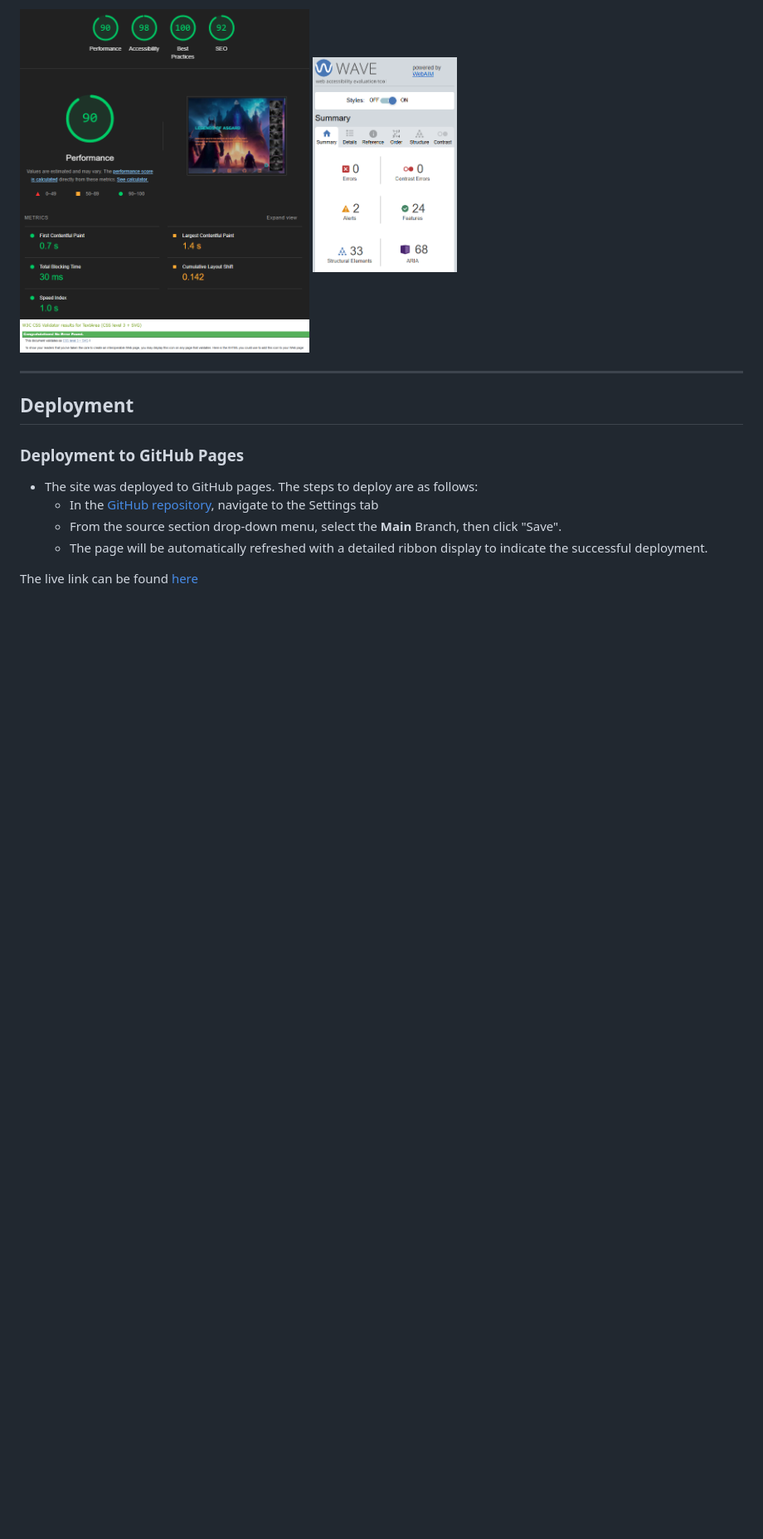
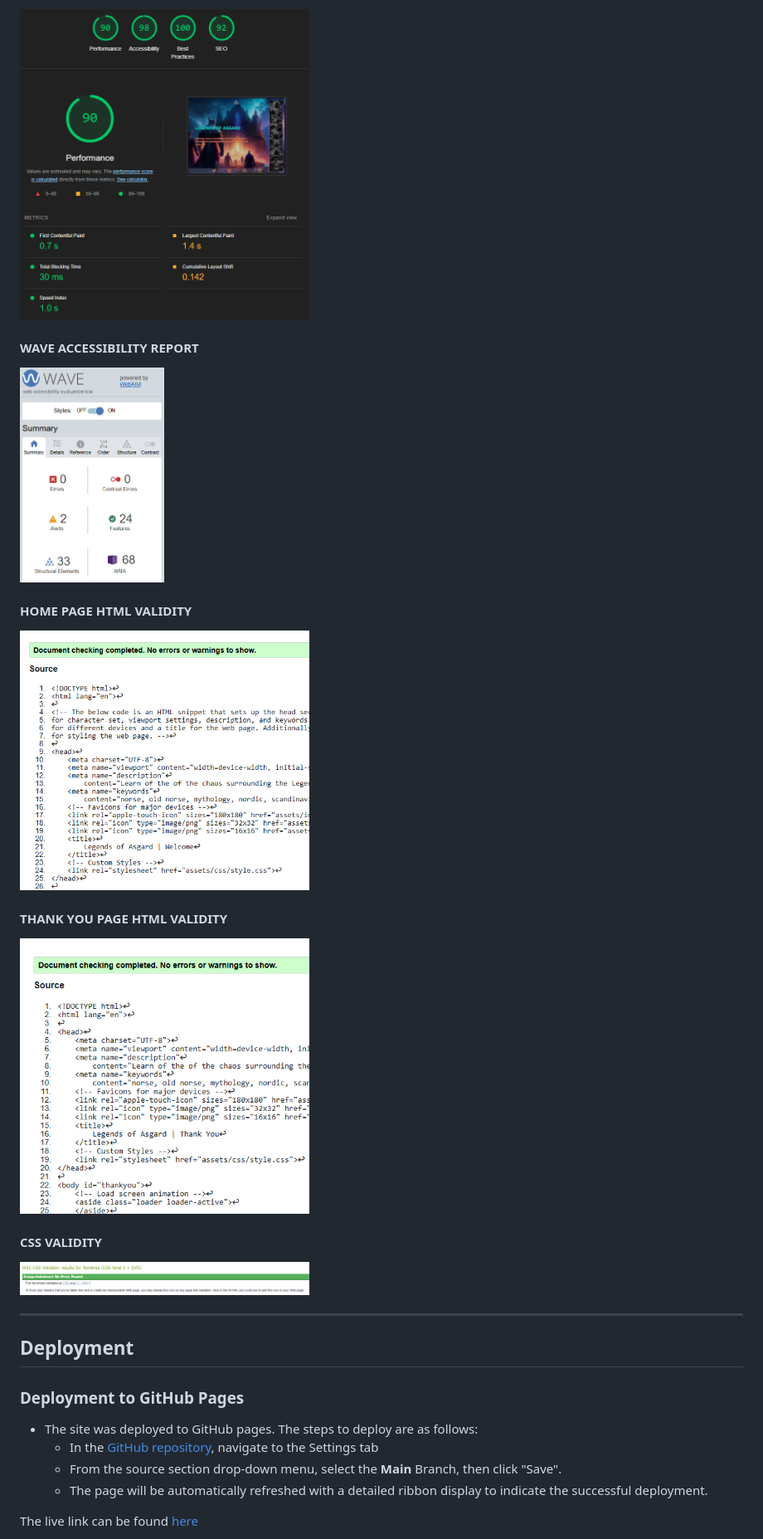
Before and after one commit to Dave-MK/legends-of-asgard, a Markdown page: README.md, the part around the change printed below. Shown: that part at 83% size. Rendered like a GitHub page; pictures changed too: documentation/html_valid.png (added), documentation/thankyou_html_valid.png (added); blank space fills up the shorter version.

Commit message:
Fix Errors and warnings on html validation

```diff
--- a/README.md
+++ b/README.md
@@ -184,5 +185,15 @@ Please refer to the [TESTING.md](TESTING.md) file for all test-related documenta
 <img src="documentation/lighthouse_test2.png" height="40%" width="40%" />
+
+#### WAVE ACCESSIBILITY REPORT
 <img src="documentation/wave_report.png" height="20%" width="20%" />
+
+#### HOME PAGE HTML VALIDITY
+<img src="documentation/html_valid.png" height="40%" width="40%" />
+
+#### THANK YOU PAGE HTML VALIDITY
+<img src="documentation/thankyou_html_valid.png" height="40%" width="40%" />
+
+#### CSS VALIDITY
 <img src="documentation/css_validation.png" height="40%" width="40%" />
 
 ---
```
Also changed, not shown: other parts of README.md (+1 -0 lines), 3 other files.
